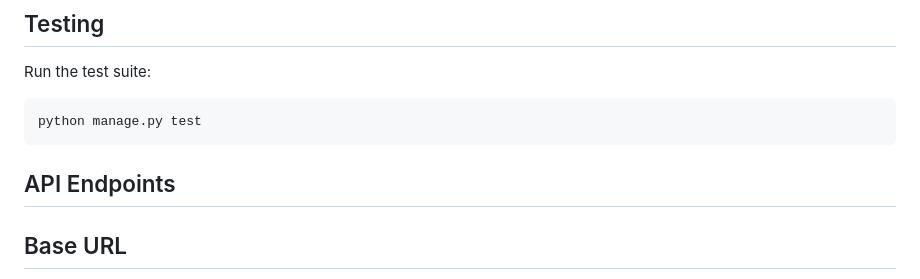
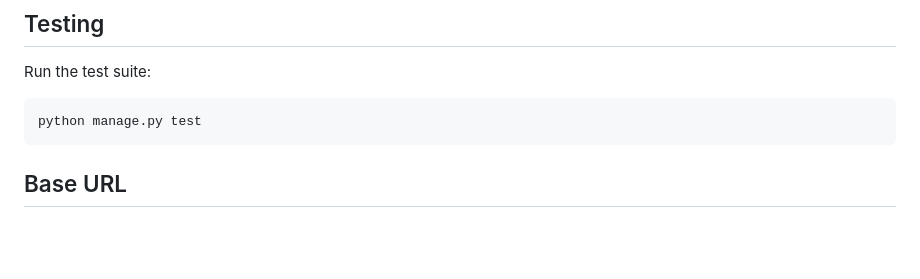
Before and after one commit to sheikhrokonuzzman34/Employee-Records-Management-Analytics-Service, a Markdown page: README.md, the part around the change. GitHub-like rendering; blank space fills up the shorter version.

````diff
--- a/README.md
+++ b/README.md
@@ -23,7 +23,6 @@ Run the test suite:
 python manage.py test
 ```
 
-## API Endpoints
 
 ## Base URL
 - All endpoints are relative to the base URL: `https://example.com/api/`
````
